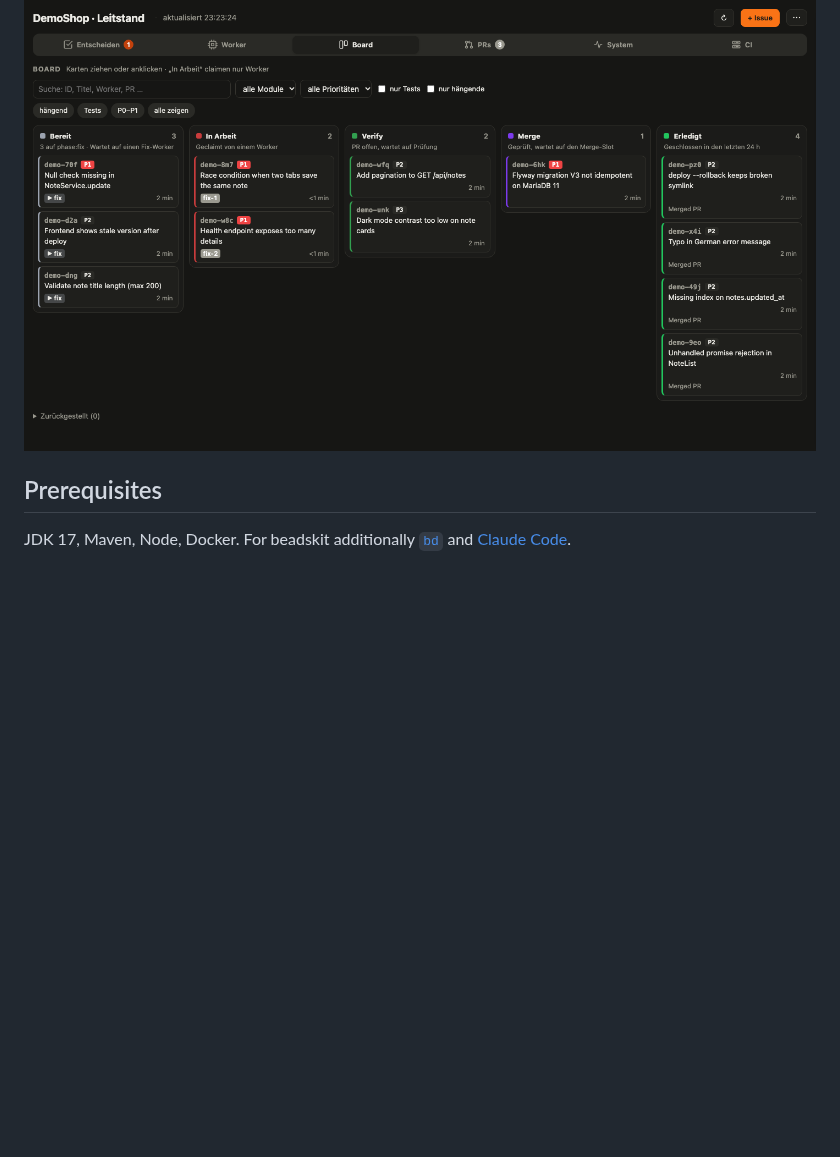
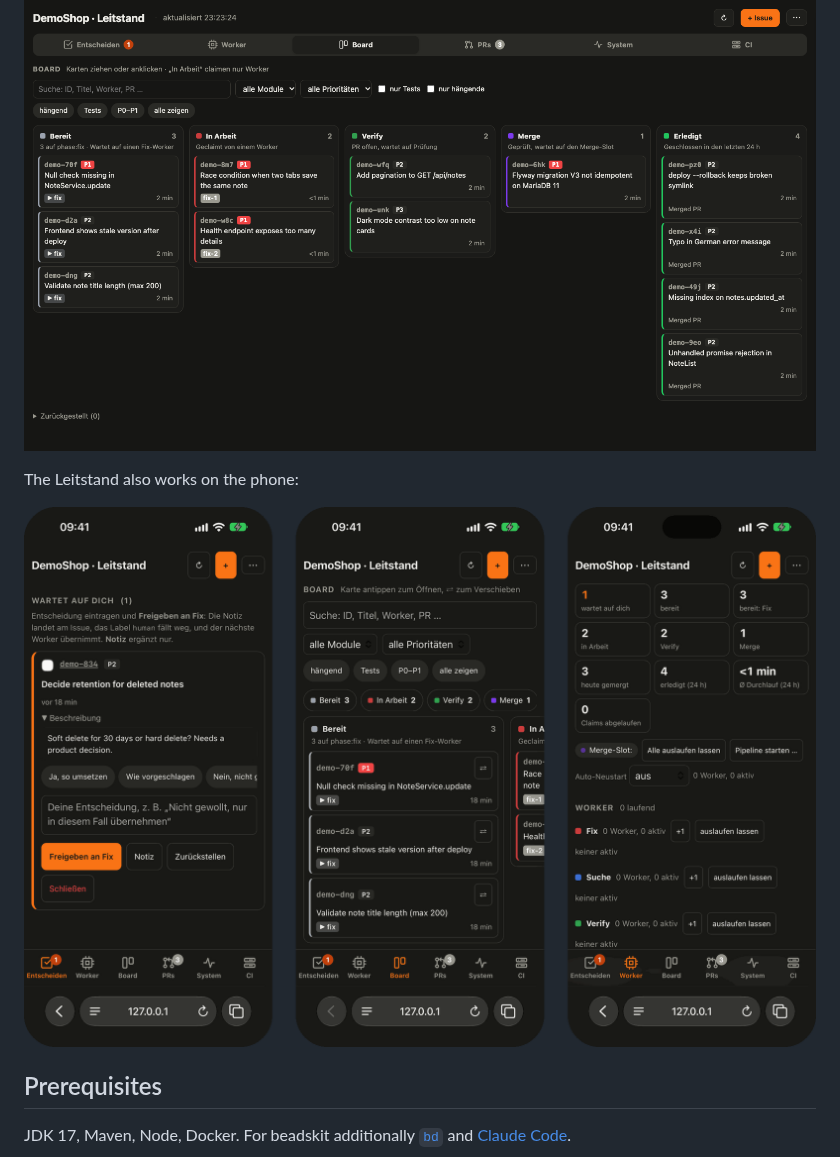
Before and after one commit to felixgodo/ProjectTemplate, a Markdown page: README.md, the part around the change. GitHub-like rendering; pictures changed too: docs/images/leitstand-mobile.png (added); blank space fills up the shorter version.

```diff
--- a/README.md
+++ b/README.md
@@ -24,6 +24,10 @@ issues in parallel.
   issue queue, plus a browser dashboard (*Leitstand*) across all projects.
 
 ![Leitstand board with demo data: issues move from ready through in progress, verify and merge to done](docs/images/leitstand.png)
+
+The Leitstand also works on the phone:
+
+![Leitstand on an iPhone: decisions waiting for you, the board, worker metrics](docs/images/leitstand-mobile.png)
 
 ## Prerequisites
 
```
Also changed, not shown: README.de.md (+4 -0 lines).
